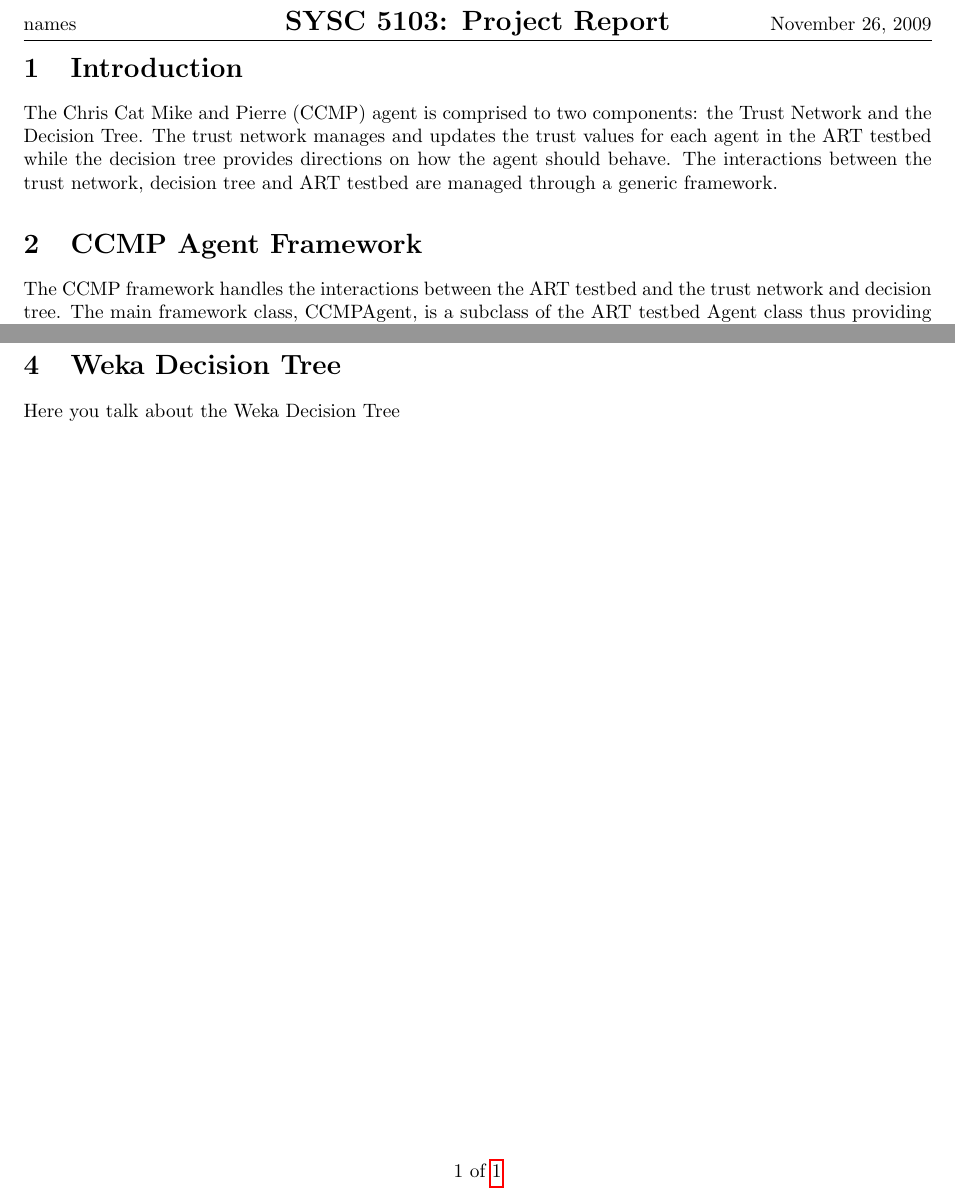
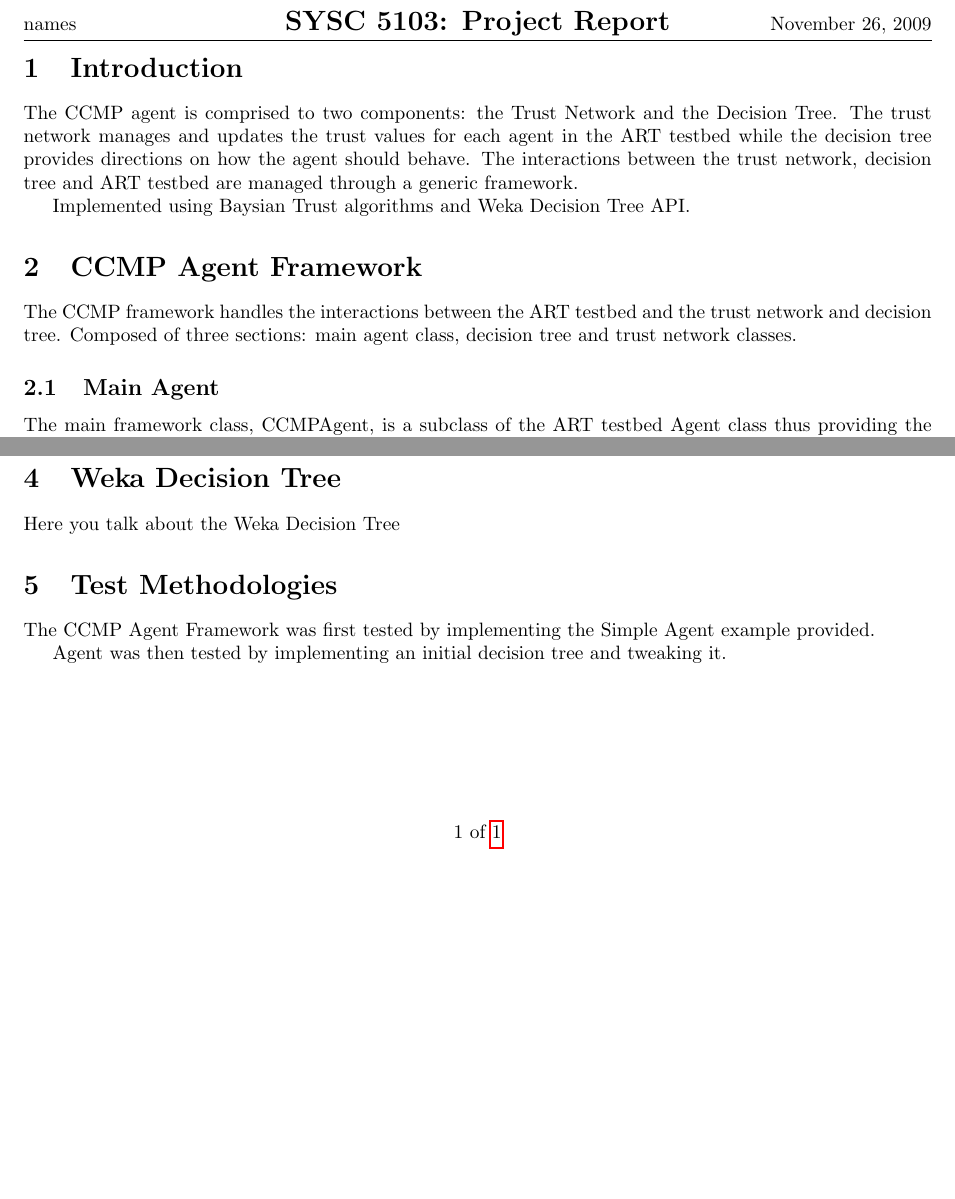
Before and after one commit to cfournie/ccmpagent, a LaTeX document (report/document.tex, which reads report/agentframework.tex, report/testmethods.tex): two parts of the page, joined at a grey line, cut so that both start at the same text, the shorter picture padded with empty space. Compiled offline with pdfLaTeX.

Commit message:
improved structure of document

```diff
--- /dev/null
+++ b/report/agentframework.tex
@@ -0,0 +1,8 @@
+\section{CCMP Agent Framework}
+The CCMP framework handles the interactions between the ART testbed and the
+trust network and decision tree.  Composed of three sections: main agent
+class, decision tree and trust network classes.
+
+\subsection{Main Agent}
+The main framework class, CCMPAgent, is a subclass of the ART testbed Agent
+class thus providing the interface to the ART testbed.  Handles message
--- a/report/document.tex
+++ b/report/document.tex
@@ -12,20 +12,20 @@
 \begin{document}
 
 \section{Introduction}
-The Chris Cat Mike and Pierre (CCMP) agent is comprised to two components: the
-Trust Network and the Decision Tree. The trust network manages and updates the
-trust values for each agent in the ART testbed while the decision tree provides
-directions on how the agent should behave.  The interactions between the trust
-network, decision tree and ART testbed are managed through a generic framework.
+The CCMP agent is comprised to two components: the Trust Network and the
+Decision Tree. The trust network manages and updates the trust values for each
+agent in the ART testbed while the decision tree provides directions on how the
+agent should behave.  The interactions between the trust network, decision tree
+and ART testbed are managed through a generic framework.
 
-\section{CCMP Agent Framework}
-The CCMP framework handles the interactions between the ART testbed and the
-trust network and decision tree.  The main framework class, CCMPAgent, is a
-subclass of the ART testbed Agent class thus providing the interface to the ART
-testbed.
+Implemented using Baysian Trust algorithms and Weka Decision Tree API.
+
+\input{agentframework}
 
 \input{baysiantrust}
 
 \input{wekadecisiontree}
 
+\input{testmethods}
+
 \end{document}
--- /dev/null
+++ b/report/testmethods.tex
@@ -0,0 +1,5 @@
+\section{Test Methodologies}
+The CCMP Agent Framework was first tested by implementing the Simple Agent
+example provided.
+
+Agent was then tested by implementing an initial decision tree and tweaking it.
```
Also changed, not shown: report/agentframework.tex (15 more changed lines).
